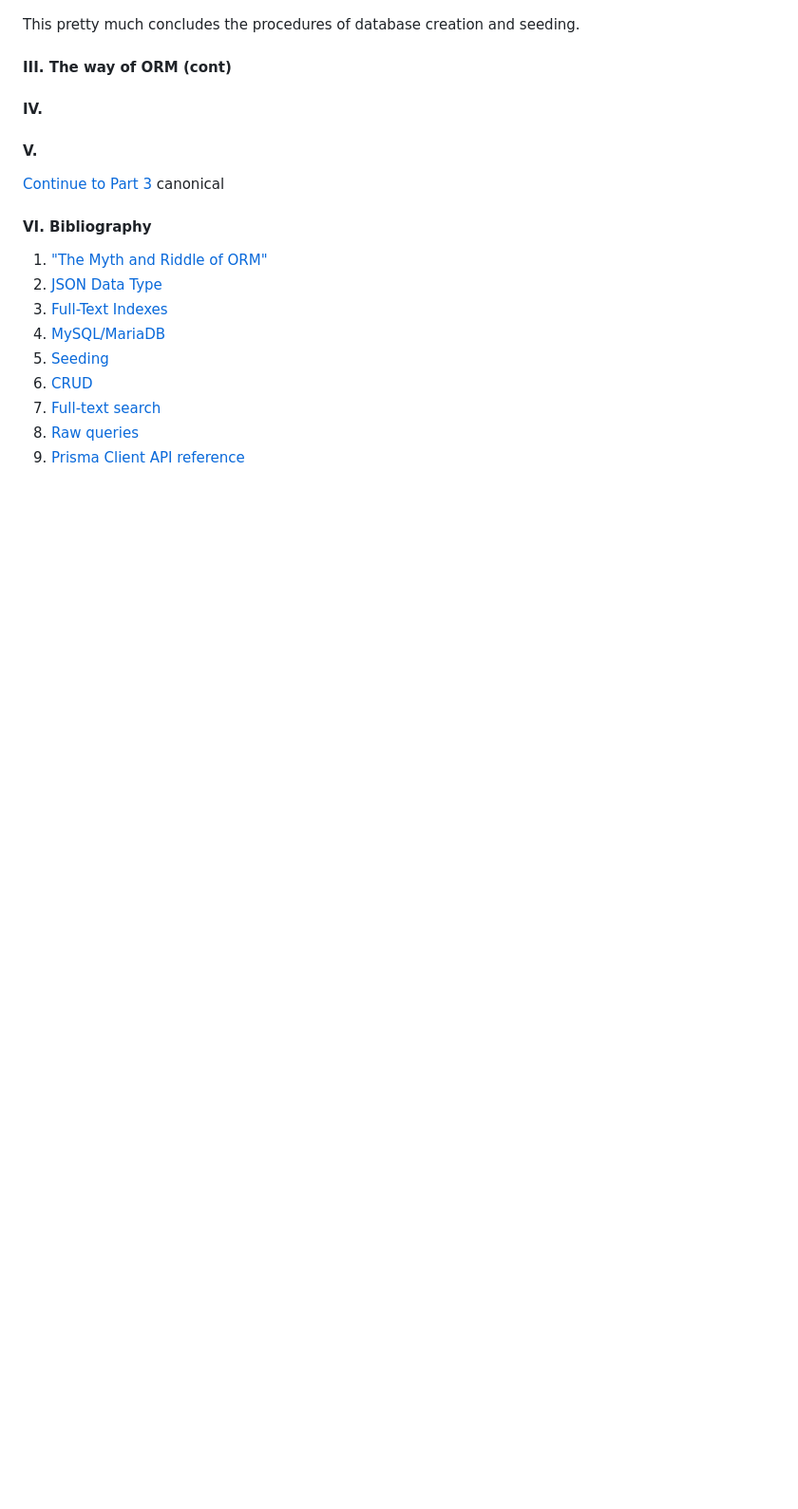
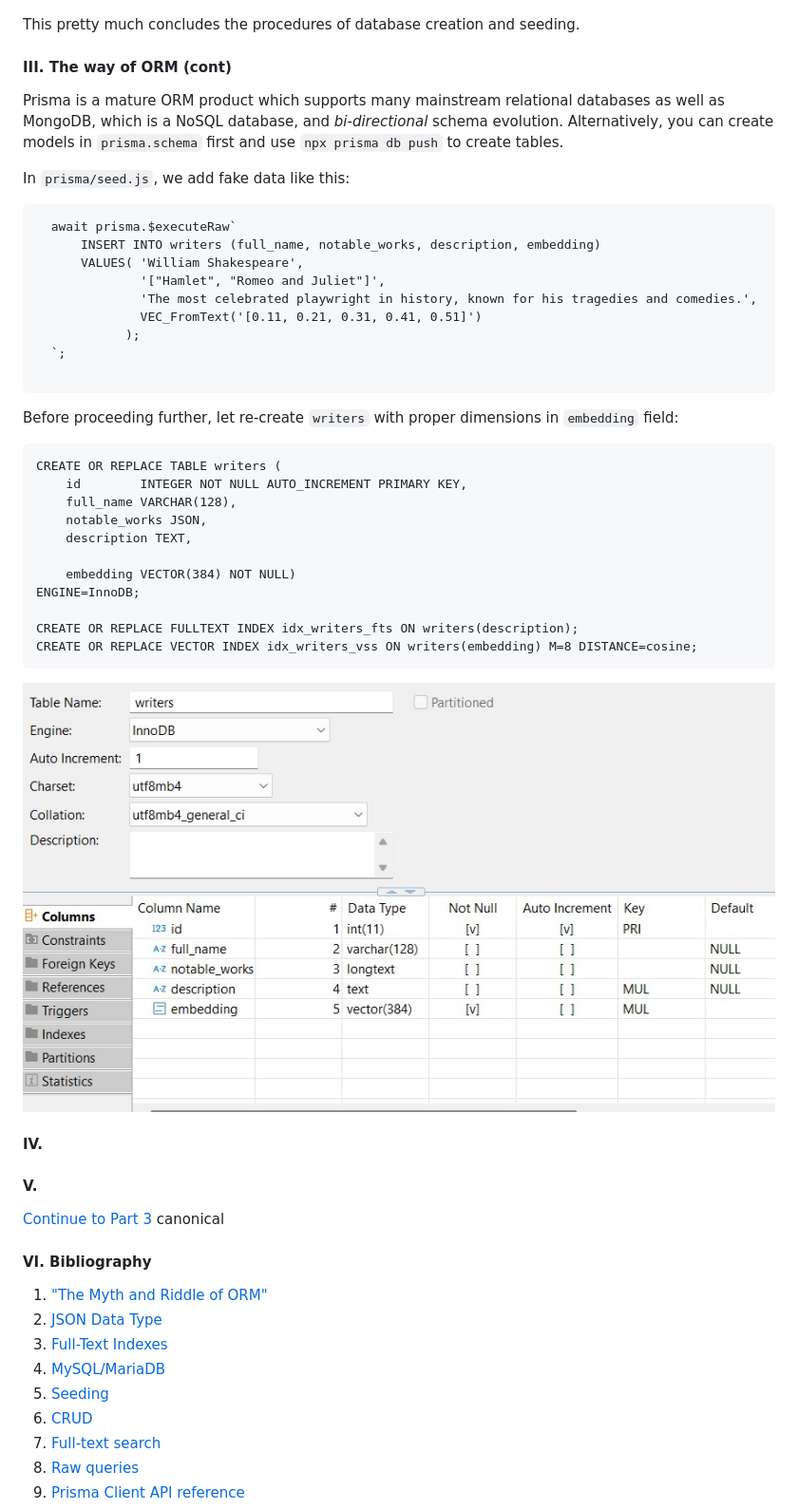
Before and after one commit to Albert0i/mariadb-vss, a Markdown page: README.2.md, the part around the change. Shown: that part at 95% size. Rendered like a GitHub page; pictures changed too: img/writers-db.JPG (added); blank space fills up the shorter version.

Commit message:
write more

````diff
--- a/README.2.md
+++ b/README.2.md
@@ -175,6 +175,37 @@ This pretty much concludes the procedures of database creation and seeding.
 
 
 #### III. The way of ORM (cont)
+Prisma is a mature ORM product which supports many mainstream relational databases as well as MongoDB, which is a NoSQL database, and *bi-directional* schema evolution. Alternatively, you can create models in `prisma.schema` first and use `npx prisma db push` to create tables.
+
+In `prisma/seed.js`, we add fake data like this:
+```
+  await prisma.$executeRaw`
+      INSERT INTO writers (full_name, notable_works, description, embedding)
+      VALUES( 'William Shakespeare',
+              '["Hamlet", "Romeo and Juliet"]',
+              'The most celebrated playwright in history, known for his tragedies and comedies.',
+              VEC_FromText('[0.11, 0.21, 0.31, 0.41, 0.51]')
+            );
+  `;
+
+```
+
+Before proceeding further, let re-create `writers` with proper dimensions in `embedding` field:
+```
+CREATE OR REPLACE TABLE writers (
+    id        INTEGER NOT NULL AUTO_INCREMENT PRIMARY KEY,
+    full_name VARCHAR(128),
+    notable_works JSON,
+    description TEXT,
+
+    embedding VECTOR(384) NOT NULL)
+ENGINE=InnoDB;
+
+CREATE OR REPLACE FULLTEXT INDEX idx_writers_fts ON writers(description);
+CREATE OR REPLACE VECTOR INDEX idx_writers_vss ON writers(embedding) M=8 DISTANCE=cosine;
+```
+![alt writers-db](img/writers-db.JPG)
+
 
 #### IV.
 
````
